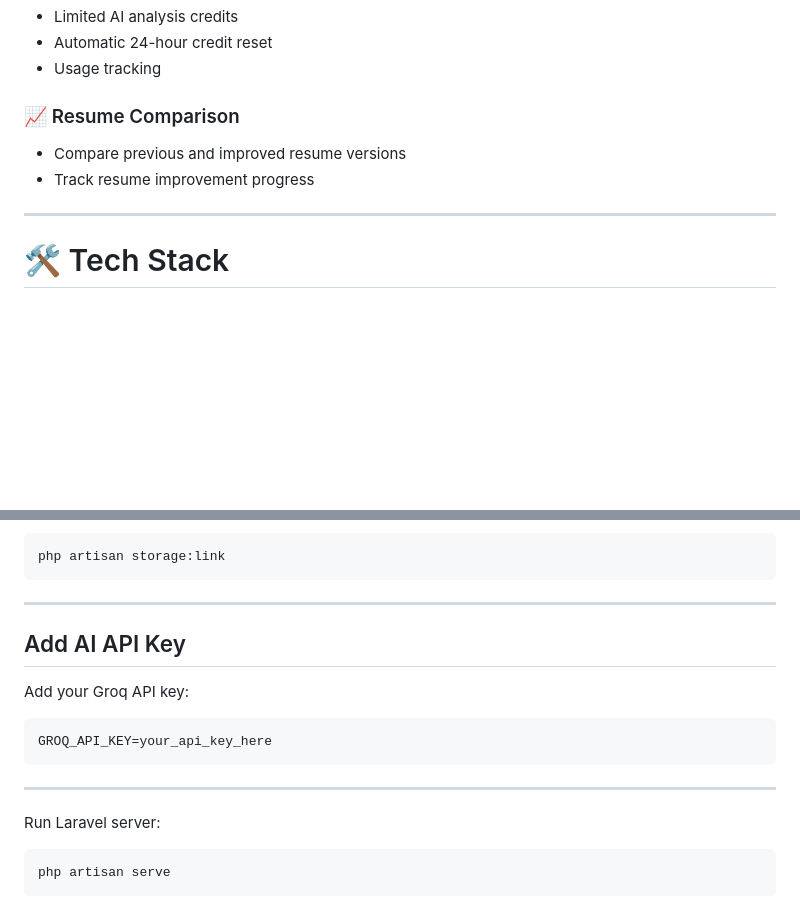
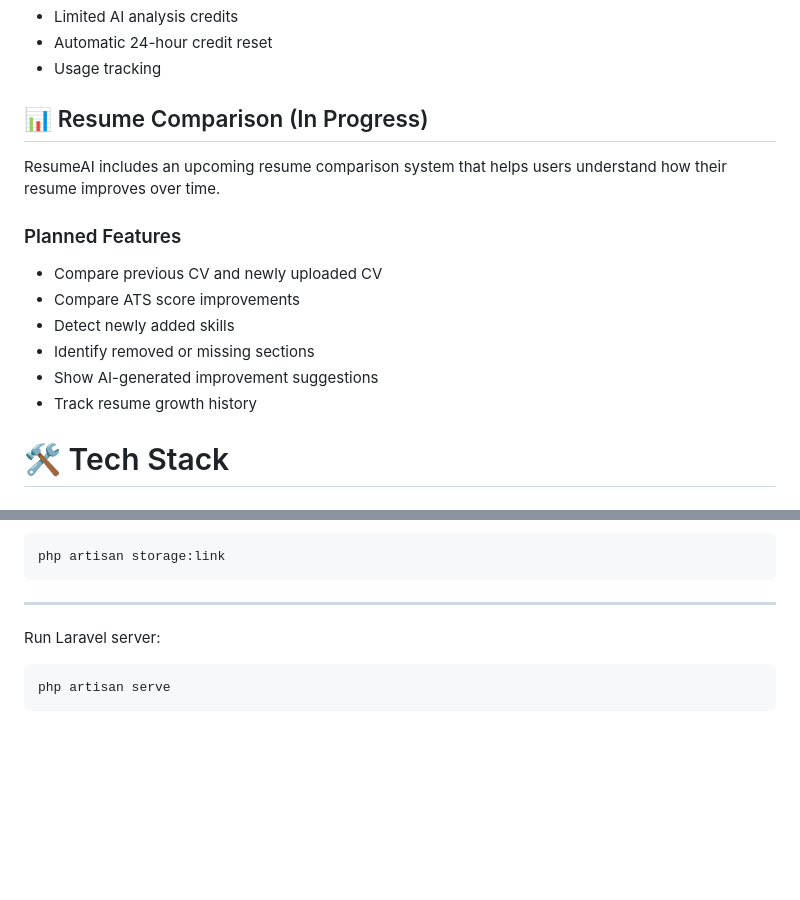
Before and after one commit to WhiteWolf-31/ai-resume, a Markdown page: README.md, 2 parts joined by grey strips. Drawn GitHub-style; blank space fills up the shorter version.

Commit message:
Revise resume comparison section and add planned features
Updated README to reflect changes in resume comparison feature and added planned features.

````diff
--- a/README.md
+++ b/README.md
@@ -37,11 +37,19 @@ The project is built with a modern full-stack architecture using React.js for th
 - Automatic 24-hour credit reset
 - Usage tracking
 
-### 📈 Resume Comparison
-- Compare previous and improved resume versions
-- Track resume improvement progress
+## 📊 Resume Comparison (In Progress)
 
----
+ResumeAI includes an upcoming resume comparison system that helps users understand how their resume improves over time.
+
+### Planned Features
+
+- Compare previous CV and newly uploaded CV
+- Compare ATS score improvements
+- Detect newly added skills
+- Identify removed or missing sections
+- Show AI-generated improvement suggestions
+- Track resume growth history
+
 
 # 🛠️ Tech Stack
 
@@ -189,15 +197,6 @@ php artisan storage:link
 
 ---
 
-## Add AI API Key
-
-Add your Groq API key:
-
-```
-GROQ_API_KEY=your_api_key_here
-```
-
----
 
 Run Laravel server:
 
````
